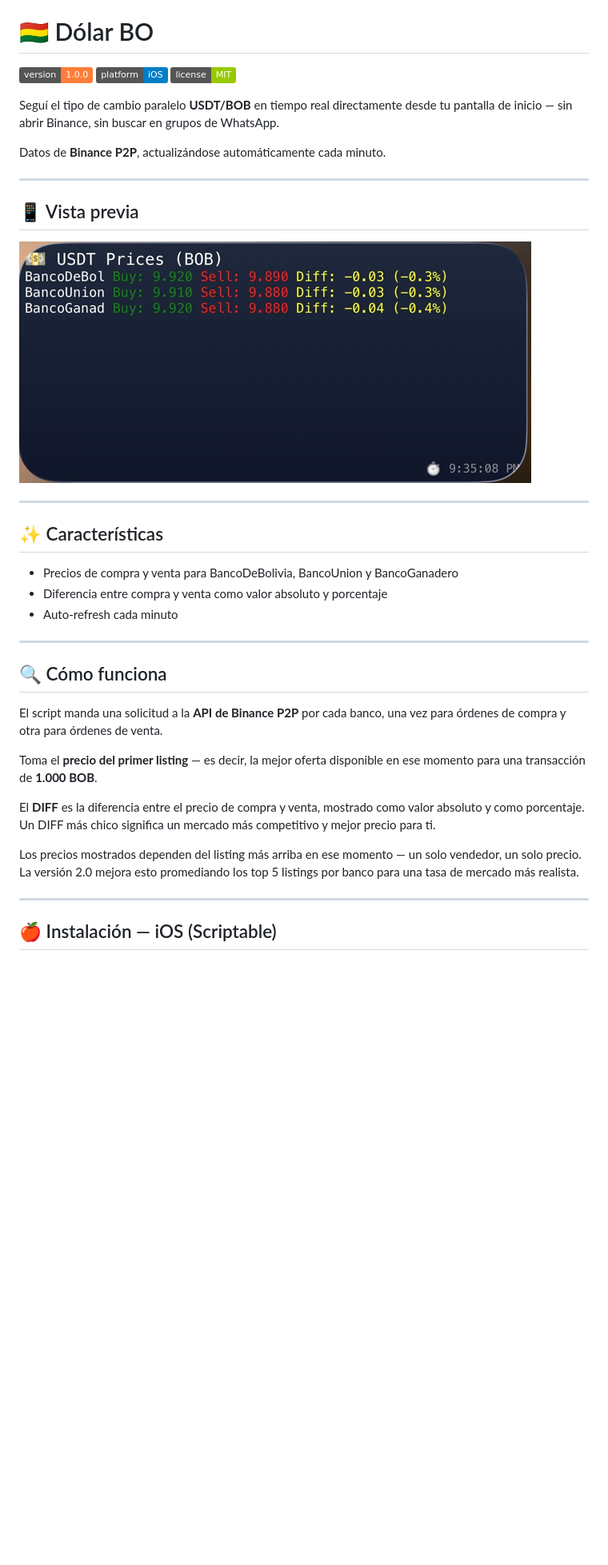
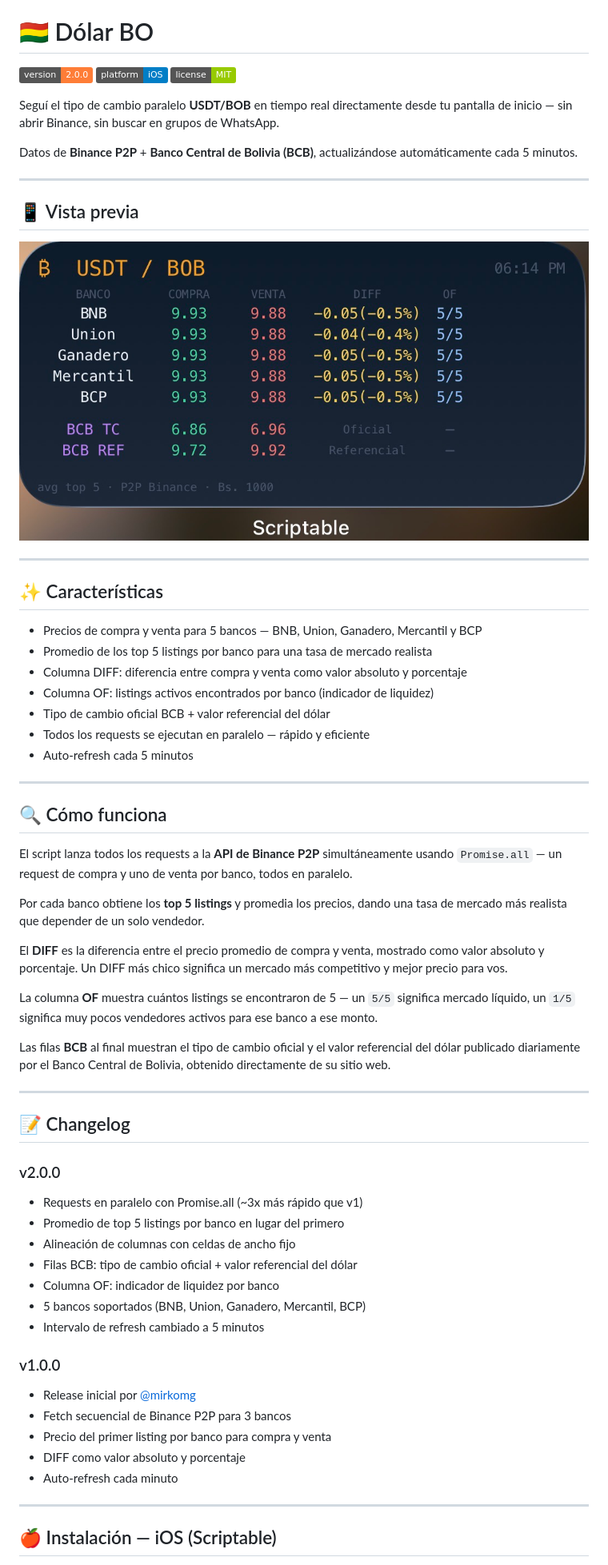
Before and after one commit to MirkoMG/dolar-bo, a Markdown page: README.es.md, the part around the change printed below. Shown: that part at 80% size. Rendered like a GitHub page; pictures changed too: assets/preview.png; badges without logos; blank space fills up the shorter version.

Commit message:
feat: v2, update of readme and image

```diff
--- a/README.es.md
+++ b/README.es.md
@@ -2,14 +2,15 @@
 
 # 🇧🇴 Dólar BO
 
-![Version](https://img.shields.io/badge/version-1.0.0-orange)
+![Version](https://img.shields.io/badge/version-2.0.0-orange)
 ![Platform](https://img.shields.io/badge/platform-iOS-blue)
 ![License](https://img.shields.io/badge/license-MIT-green)
 
 Seguí el tipo de cambio paralelo **USDT/BOB** en tiempo real directamente
 desde tu pantalla de inicio — sin abrir Binance, sin buscar en grupos de WhatsApp.
 
-Datos de **Binance P2P**, actualizándose automáticamente cada minuto.
+Datos de **Binance P2P** + **Banco Central de Bolivia (BCB)**,
+actualizándose automáticamente cada 5 minutos.
 
 ---
 
@@ -21,27 +22,55 @@ Datos de **Binance P2P**, actualizándose automáticamente cada minuto.
 
 ## ✨ Características
 
-- Precios de compra y venta para BancoDeBolivia, BancoUnion y BancoGanadero
-- Diferencia entre compra y venta como valor absoluto y porcentaje
-- Auto-refresh cada minuto
+- Precios de compra y venta para 5 bancos — BNB, Union, Ganadero, Mercantil y BCP
+- Promedio de los top 5 listings por banco para una tasa de mercado realista
+- Columna DIFF: diferencia entre compra y venta como valor absoluto y porcentaje
+- Columna OF: listings activos encontrados por banco (indicador de liquidez)
+- Tipo de cambio oficial BCB + valor referencial del dólar
+- Todos los requests se ejecutan en paralelo — rápido y eficiente
+- Auto-refresh cada 5 minutos
 
 ---
 
 ## 🔍 Cómo funciona
 
-El script manda una solicitud a la **API de Binance P2P** por cada banco,
-una vez para órdenes de compra y otra para órdenes de venta.
+El script lanza todos los requests a la **API de Binance P2P** simultáneamente
+usando `Promise.all` — un request de compra y uno de venta por banco, todos en paralelo.
 
-Toma el **precio del primer listing** — es decir, la mejor oferta disponible
-en ese momento para una transacción de **1.000 BOB**.
+Por cada banco obtiene los **top 5 listings** y promedia los precios,
+dando una tasa de mercado más realista que depender de un solo vendedor.
 
-El **DIFF** es la diferencia entre el precio de compra y venta,
-mostrado como valor absoluto y como porcentaje. Un DIFF más chico significa
-un mercado más competitivo y mejor precio para ti.
+El **DIFF** es la diferencia entre el precio promedio de compra y venta,
+mostrado como valor absoluto y porcentaje. Un DIFF más chico significa un
+mercado más competitivo y mejor precio para vos.
 
-Los precios mostrados dependen del listing más arriba en ese momento —
-un solo vendedor, un solo precio. La versión 2.0 mejora esto promediando
-los top 5 listings por banco para una tasa de mercado más realista.
+La columna **OF** muestra cuántos listings se encontraron de 5 — un `5/5`
+significa mercado líquido, un `1/5` significa muy pocos vendedores activos
+para ese banco a ese monto.
+
+Las filas **BCB** al final muestran el tipo de cambio oficial y el valor
+referencial del dólar publicado diariamente por el Banco Central de Bolivia,
+obtenido directamente de su sitio web.
+
+---
+
+## 📝 Changelog
+
+### v2.0.0
+- Requests en paralelo con Promise.all (~3x más rápido que v1)
+- Promedio de top 5 listings por banco en lugar del primero
+- Alineación de columnas con celdas de ancho fijo
+- Filas BCB: tipo de cambio oficial + valor referencial del dólar
+- Columna OF: indicador de liquidez por banco
+- 5 bancos soportados (BNB, Union, Ganadero, Mercantil, BCP)
+- Intervalo de refresh cambiado a 5 minutos
+
+### v1.0.0
+- Release inicial por [@mirkomg](https://github.com/mirkomg)
+- Fetch secuencial de Binance P2P para 3 bancos
+- Precio del primer listing por banco para compra y venta
+- DIFF como valor absoluto y porcentaje
+- Auto-refresh cada minuto
 
 ---
 
```
Also changed, not shown: other parts of README.es.md (+17 -18 lines), README.md (+62 -33 lines).
